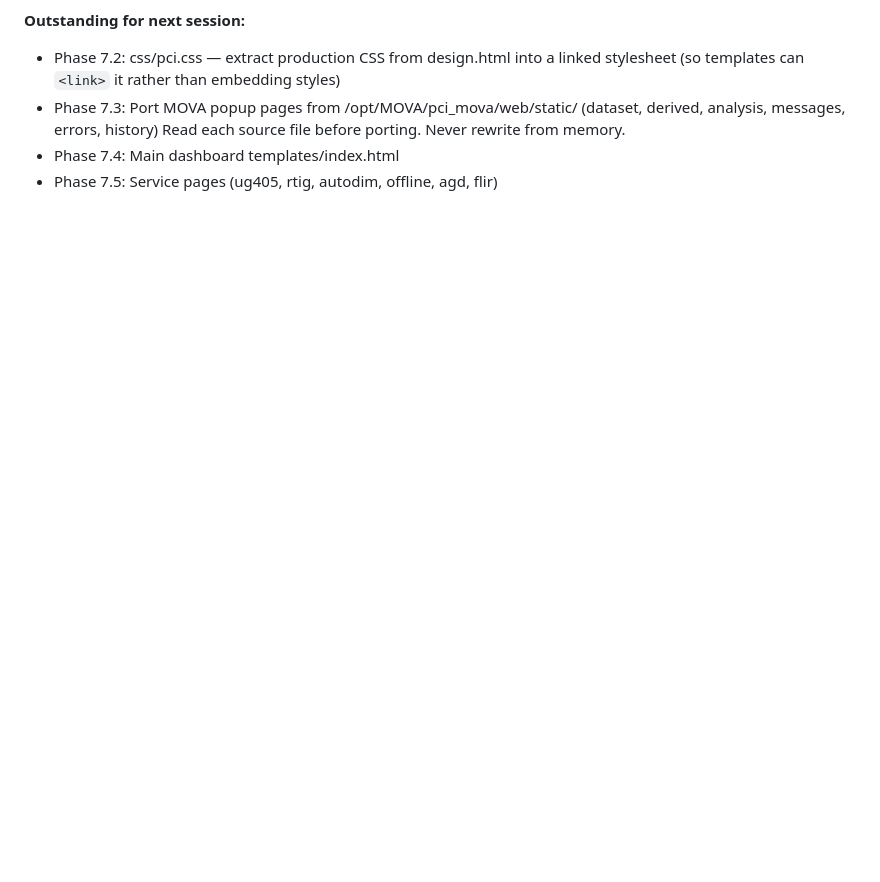
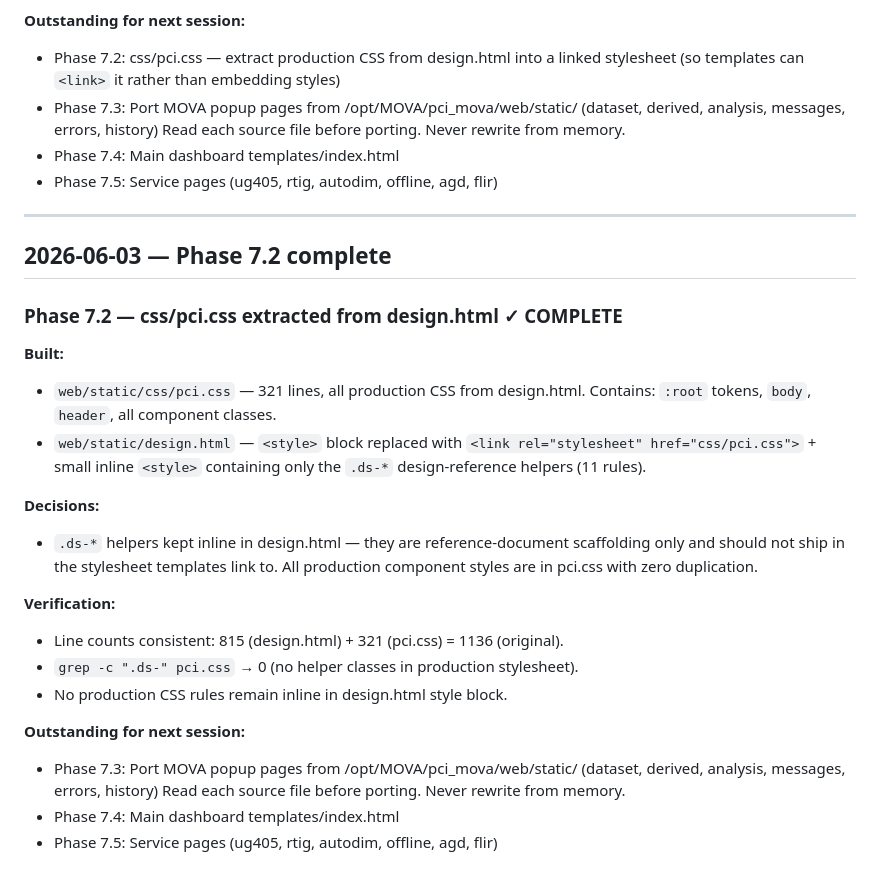
Before and after one commit to trafficman30/pci-platform, a Markdown page: PHASE_LOG.md, the part around the change. Drawn GitHub-style; blank space fills up the shorter version.

Commit message:
PHASE_LOG: Phase 7.2 session entry
Co-Authored-By: Claude Sonnet 4.6 <noreply@anthropic.com>

```diff
--- a/PHASE_LOG.md
+++ b/PHASE_LOG.md
@@ -539,3 +539,33 @@ Each now calls `from pci.shared.log import setup; setup('pci.xxx')`.
   Read each source file before porting. Never rewrite from memory.
 - Phase 7.4: Main dashboard templates/index.html
 - Phase 7.5: Service pages (ug405, rtig, autodim, offline, agd, flir)
+
+---
+
+## 2026-06-03 — Phase 7.2 complete
+
+### Phase 7.2 — css/pci.css extracted from design.html  ✓ COMPLETE
+
+**Built:**
+- `web/static/css/pci.css` — 321 lines, all production CSS from design.html.
+  Contains: `:root` tokens, `body`, `header`, all component classes.
+- `web/static/design.html` — `<style>` block replaced with
+  `<link rel="stylesheet" href="css/pci.css">` + small inline `<style>`
+  containing only the `.ds-*` design-reference helpers (11 rules).
+
+**Decisions:**
+- `.ds-*` helpers kept inline in design.html — they are reference-document
+  scaffolding only and should not ship in the stylesheet templates link to.
+  All production component styles are in pci.css with zero duplication.
+
+**Verification:**
+- Line counts consistent: 815 (design.html) + 321 (pci.css) = 1136 (original).
+- `grep -c ".ds-" pci.css` → 0 (no helper classes in production stylesheet).
+- No production CSS rules remain inline in design.html style block.
+
+**Outstanding for next session:**
+- Phase 7.3: Port MOVA popup pages from /opt/MOVA/pci_mova/web/static/
+  (dataset, derived, analysis, messages, errors, history)
+  Read each source file before porting. Never rewrite from memory.
+- Phase 7.4: Main dashboard templates/index.html
+- Phase 7.5: Service pages (ug405, rtig, autodim, offline, agd, flir)
```
